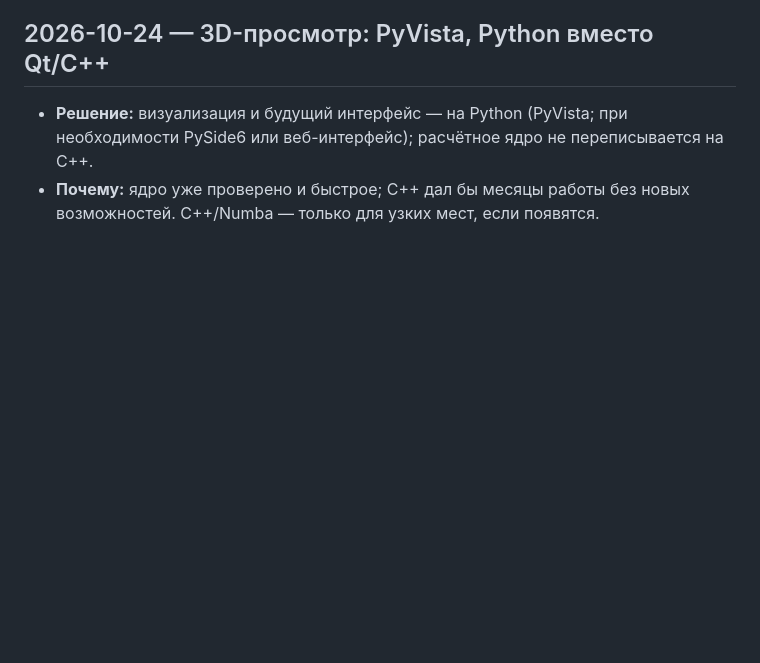
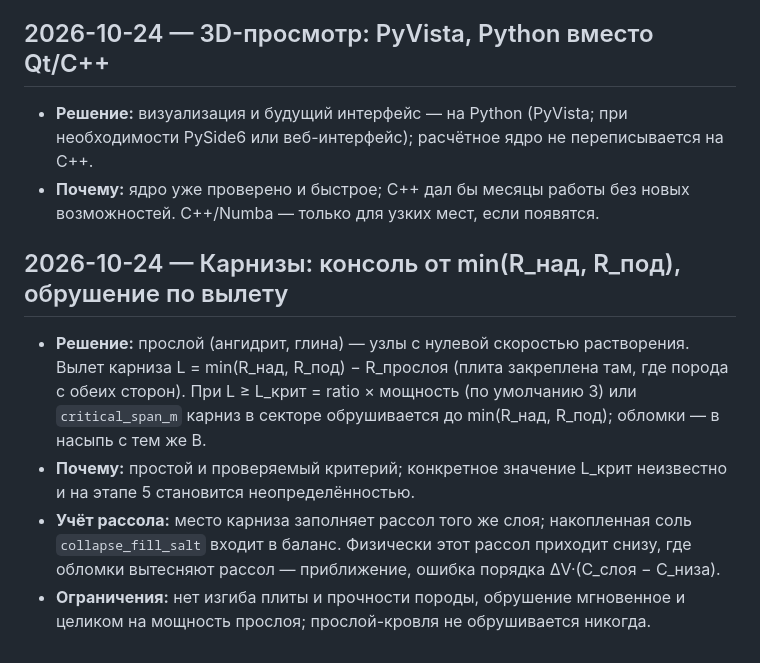
Before and after one commit to kizred/saltcav, a Markdown page: docs/decisions.md, the part around the change. Rendered like a GitHub page; blank space fills up the shorter version.

```diff
--- a/docs/decisions.md
+++ b/docs/decisions.md
@@ -149,3 +149,17 @@
   PySide6 или веб-интерфейс); расчётное ядро не переписывается на C++.
 - **Почему:** ядро уже проверено и быстрое; C++ дал бы месяцы работы без новых
   возможностей. C++/Numba — только для узких мест, если появятся.
+
+## 2026-10-24 — Карнизы: консоль от min(R_над, R_под), обрушение по вылету
+
+- **Решение:** прослой (ангидрит, глина) — узлы с нулевой скоростью растворения. Вылет
+  карниза L = min(R_над, R_под) − R_прослоя (плита закреплена там, где порода с обеих
+  сторон). При L ≥ L_крит = ratio × мощность (по умолчанию 3) или `critical_span_m`
+  карниз в секторе обрушивается до min(R_над, R_под); обломки — в насыпь с тем же B.
+- **Почему:** простой и проверяемый критерий; конкретное значение L_крит неизвестно и на
+  этапе 5 становится неопределённостью.
+- **Учёт рассола:** место карниза заполняет рассол того же слоя; накопленная соль
+  `collapse_fill_salt` входит в баланс. Физически этот рассол приходит снизу, где
+  обломки вытесняют рассол — приближение, ошибка порядка ΔV·(C_слоя − C_низа).
+- **Ограничения:** нет изгиба плиты и прочности породы, обрушение мгновенное и целиком
+  на мощность прослоя; прослой-кровля не обрушивается никогда.
```
Also changed, not shown: docs/progress.md (+29 -5 lines), docs/software-plan.md (+6 -5 lines), docs/img/ledges_3d_stage4.png (added), docs/img/ledges_stage4.png (added), 7 other files.
